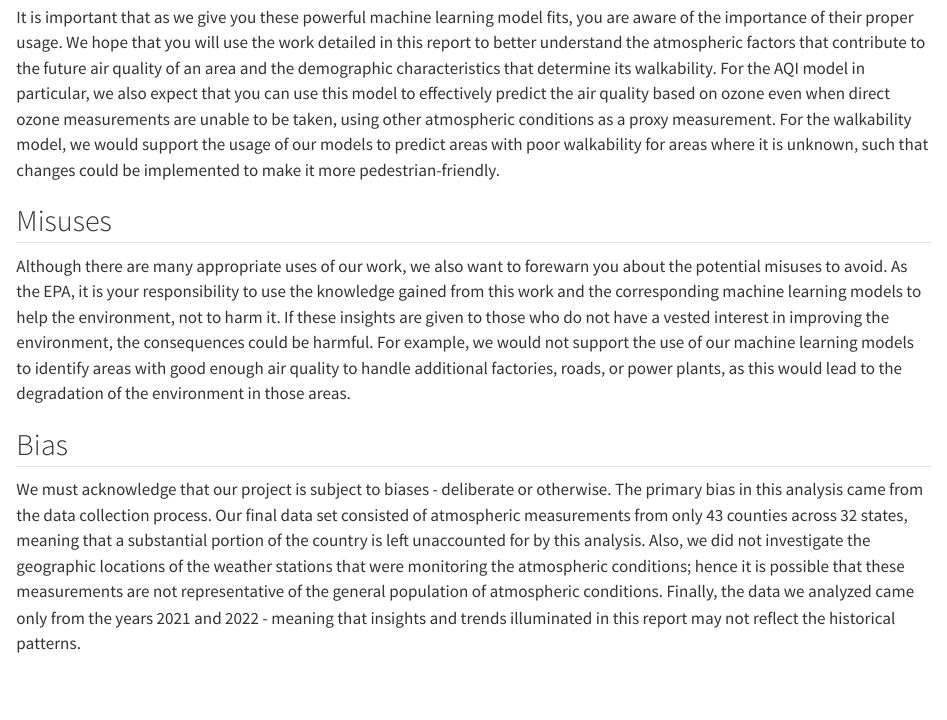
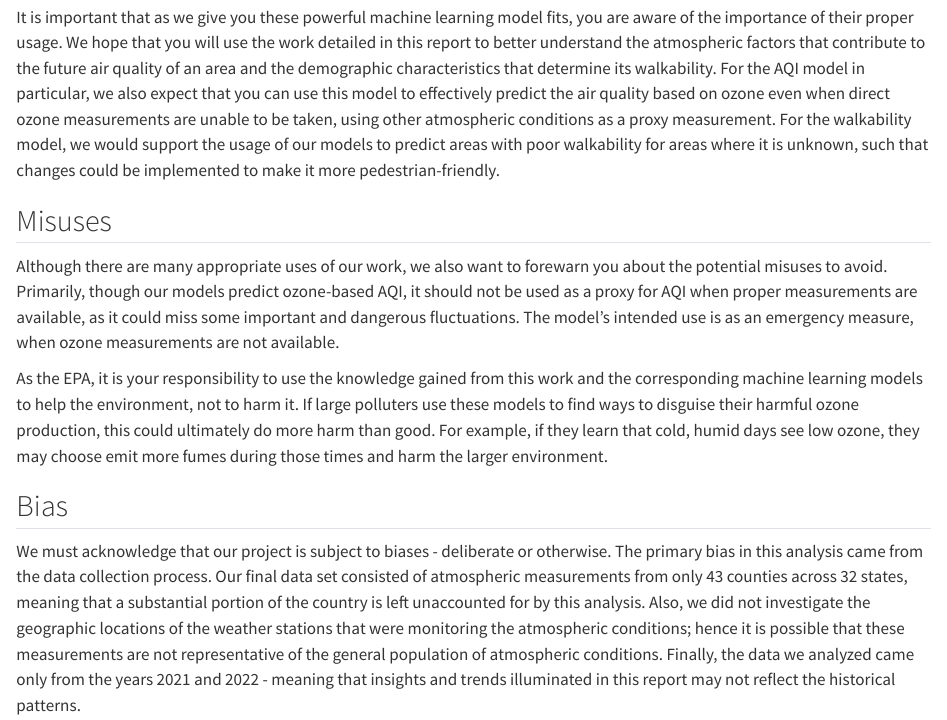
Before and after one commit to SPLeader/STAT-551-Project, a Quarto document (FinalReportDraft.qmd): the page in a window 1100 px wide, from 5790 px down. Rendered offline with R 4.5, knitr and Pandoc in place of Quarto, with nearby package versions; some code elsewhere in the file could not run offline.

Commit message:
Added more ethics.

```diff
--- a/FinalReportDraft.qmd
+++ b/FinalReportDraft.qmd
@@ -265,7 +265,9 @@ It is important that as we give you these powerful machine learning model fits,
 
 ## Misuses
 
-Although there are many appropriate uses of our work, we also want to forewarn you about the potential misuses to avoid. As the EPA, it is your responsibility to use the knowledge gained from this work and the corresponding machine learning models to help the environment, not to harm it. If these insights are given to those who do not have a vested interest in improving the environment, the consequences could be harmful. For example, we would not support the use of our machine learning models to identify areas with good enough air quality to handle additional factories, roads, or power plants, as this would lead to the degradation of the environment in those areas.
+Although there are many appropriate uses of our work, we also want to forewarn you about the potential misuses to avoid. Primarily, though our models predict ozone-based AQI, it should not be used as a proxy for AQI when proper measurements are available, as it could miss some important and dangerous fluctuations. The model's intended use is as an emergency measure, when ozone measurements are not available.
+
+As the EPA, it is your responsibility to use the knowledge gained from this work and the corresponding machine learning models to help the environment, not to harm it. If large polluters use these models to find ways to disguise their harmful ozone production, this could ultimately do more harm than good. For example, if they learn that cold, humid days see low ozone, they may choose emit more fumes during those times and harm the larger environment.
 
 ## Bias
 
```
